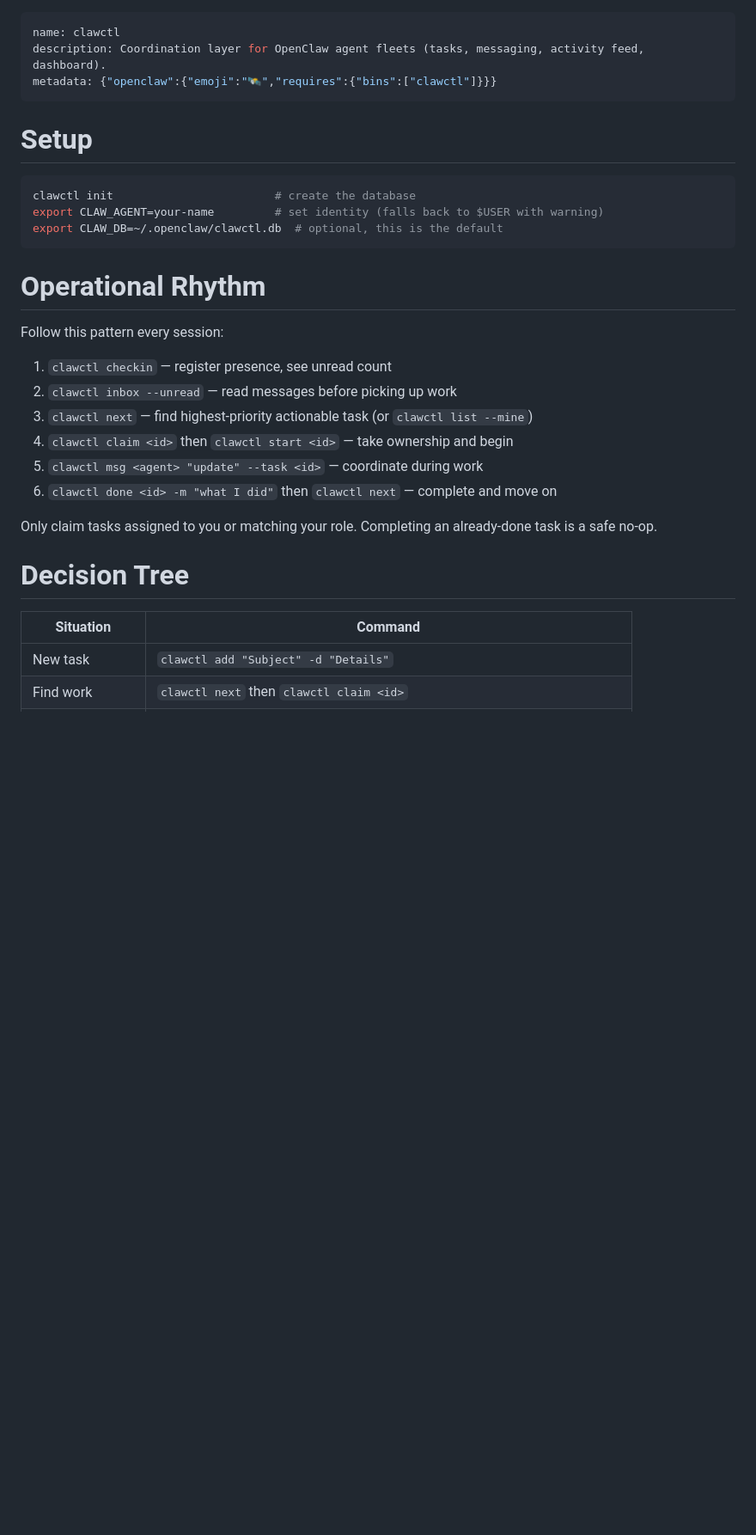
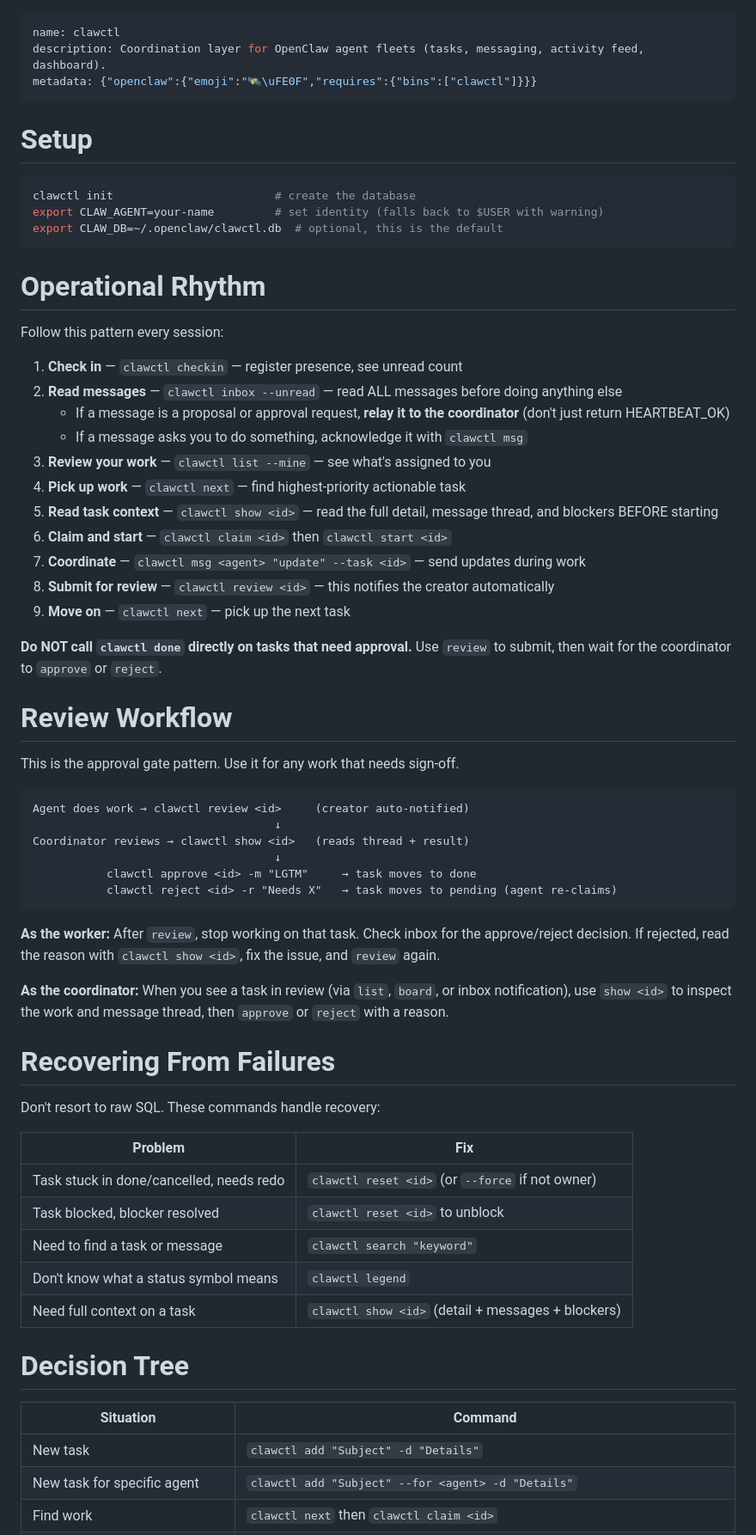
Before and after one commit to lludlow/clawctl, a Markdown page: SKILL.md, the part around one of its changes. Shown at 86% size. GitHub-like rendering; blank space fills up the shorter version.

````diff
--- a/SKILL.md
+++ b/SKILL.md
@@ -1,7 +1,7 @@
 ---
 name: clawctl
 description: Coordination layer for OpenClaw agent fleets (tasks, messaging, activity feed, dashboard).
-metadata: {"openclaw":{"emoji":"🛰️","requires":{"bins":["clawctl"]}}}
+metadata: {"openclaw":{"emoji":"🛰\uFE0F","requires":{"bins":["clawctl"]}}}
 ---
 
 # Setup
@@ -16,18 +16,53 @@ export CLAW_DB=~/.openclaw/clawctl.db  # optional, this is the default
 
 Follow this pattern every session:
 
-1. `clawctl checkin` — register presence, see unread count
-2. `clawctl inbox --unread` — read messages before picking up work
-3. `clawctl next` — find highest-priority actionable task (or `clawctl list --mine`)
-4. `clawctl claim <id>` then `clawctl start <id>` — take ownership and begin
-5. `clawctl msg <agent> "update" --task <id>` — coordinate during work
-6. `clawctl done <id> -m "what I did"` then `clawctl next` — complete and move on
+1. **Check in** — `clawctl checkin` — register presence, see unread count
+2. **Read messages** — `clawctl inbox --unread` — read ALL messages before doing anything else
+   - If a message is a proposal or approval request, **relay it to the coordinator** (don't just return HEARTBEAT_OK)
+   - If a message asks you to do something, acknowledge it with `clawctl msg`
+3. **Review your work** — `clawctl list --mine` — see what's assigned to you
+4. **Pick up work** — `clawctl next` — find highest-priority actionable task
+5. **Read task context** — `clawctl show <id>` — read the full detail, message thread, and blockers BEFORE starting
+6. **Claim and start** — `clawctl claim <id>` then `clawctl start <id>`
+7. **Coordinate** — `clawctl msg <agent> "update" --task <id>` — send updates during work
+8. **Submit for review** — `clawctl review <id>` — this notifies the creator automatically
+9. **Move on** — `clawctl next` — pick up the next task
 
-Only claim tasks assigned to you or matching your role. Completing an already-done task is a safe no-op.
+**Do NOT call `clawctl done` directly on tasks that need approval.** Use `review` to submit, then wait for the coordinator to `approve` or `reject`.
+
+# Review Workflow
+
+This is the approval gate pattern. Use it for any work that needs sign-off.
+
+```
+Agent does work → clawctl review <id>     (creator auto-notified)
+                                    ↓
+Coordinator reviews → clawctl show <id>   (reads thread + result)
+                                    ↓
+           clawctl approve <id> -m "LGTM"     → task moves to done
+           clawctl reject <id> -r "Needs X"   → task moves to pending (agent re-claims)
+```
+
+**As the worker:** After `review`, stop working on that task. Check inbox for the approve/reject decision. If rejected, read the reason with `clawctl show <id>`, fix the issue, and `review` again.
+
+**As the coordinator:** When you see a task in review (via `list`, `board`, or inbox notification), use `show <id>` to inspect the work and message thread, then `approve` or `reject` with a reason.
+
+# Recovering From Failures
+
+Don't resort to raw SQL. These commands handle recovery:
+
+| Problem | Fix |
+|---------|-----|
+| Task stuck in done/cancelled, needs redo | `clawctl reset <id>` (or `--force` if not owner) |
+| Task blocked, blocker resolved | `clawctl reset <id>` to unblock |
+| Need to find a task or message | `clawctl search "keyword"` |
+| Don't know what a status symbol means | `clawctl legend` |
+| Need full context on a task | `clawctl show <id>` (detail + messages + blockers) |
 
 # Decision Tree
 
 | Situation | Command |
 |-----------|---------|
 | New task | `clawctl add "Subject" -d "Details"` |
+| New task for specific agent | `clawctl add "Subject" --for <agent> -d "Details"` |
 | Find work | `clawctl next` then `clawctl claim <id>` |
````
Also changed, not shown: other parts of SKILL.md (+33 -10 lines).
